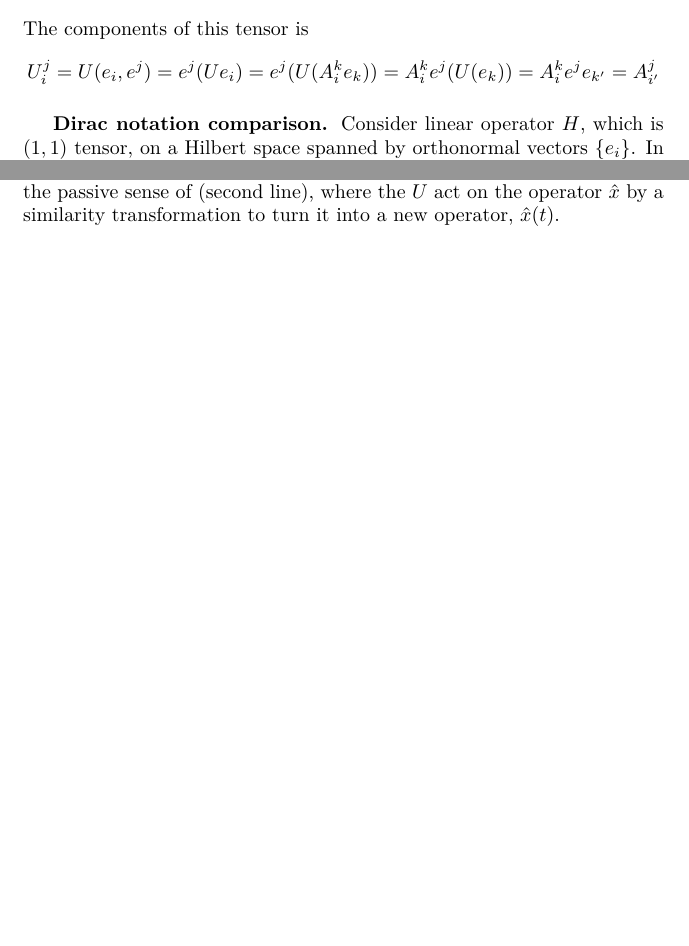
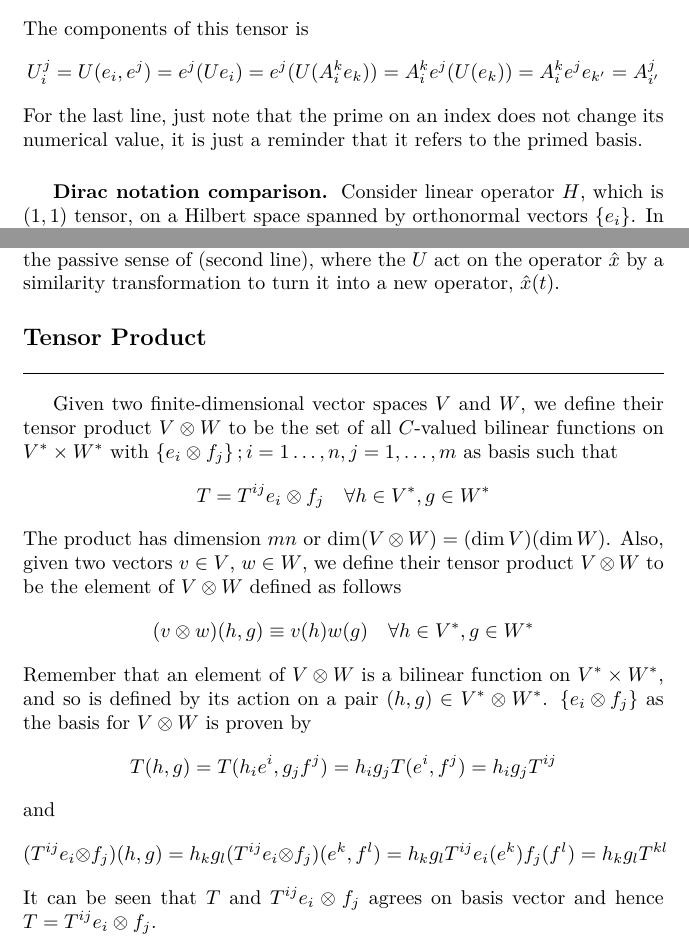
Before and after one commit to JohanesFaustus/PhysicalMathematics, a LaTeX thesis (Main.tex, which reads Chapter/AnalyticApproach/Tensor/tensor.tex): two parts of pages 209 and 214 of 295, joined at a grey line, cut so that both start at the same text, the shorter picture padded with empty space. Compiled offline with pdfLaTeX.

Commit message:
added tensor prod

```diff
--- a/Chapter/AnalyticApproach/Tensor/tensor.tex
+++ b/Chapter/AnalyticApproach/Tensor/tensor.tex
@@ -72,6 +72,7 @@ The components of this tensor is
 \begin{equation*}
       U^{j}_{i} = U(e_{i}, e^{j}) = e^{j}(U e_{i}) = e^{j}(U(A^{k}_{i} e_{k})) = A^{k}_{i} e^{j}(U(e_{k})) = A^{k}_{i} e^{j} e_{k'} = A^{j}_{i'}
 \end{equation*}
+For the last line, just note that the prime on an index does not change its numerical value, it is just a reminder that it refers to the primed basis.
 
 \subsubsection{Dirac notation comparison.}
 Consider linear operator $H$, which is $(1,1)$ tensor, on a Hilbert space spanned by orthonormal vectors $\{e_i \}$.
@@ -308,4 +309,29 @@ Consider the time-evolution operator $U$, the evolution of quantum state is
                                  & =  \left(\langle \psi | U^{\dagger}\right) \hat{x} \left(U | \psi \rangle\right),
 \end{align*}
 $U$ can be interpreted in two ways: in the active sense of (first line), in which the $U$ act on the vectors and change them into new vectors, and in the passive sense of (second line), where the $U$ act on the operator $\hat{x}$ by a similarity transformation to turn it into a new operator, $\hat{x}(t)$.
+
+\subsection{Tensor Product}
+Given two finite-dimensional vector spaces $V$ and $W$, we define their tensor product $V \otimes W$ to be the set of all $C$-valued bilinear functions on $V ^* \times W ^*$ with $\left\{ e_i \otimes f_j \right\}; i=1\dots,n,j=1,\dots ,m $ as basis such that
+\begin{equation*}
+      T=T^{ij} e_i \otimes f_j \quad \forall h \in V^*, g \in W^*
+\end{equation*}
+The product has dimension $mn$ or $\dim(V \otimes W) = (\dim V)(\dim W)$.
+Also, given two vectors $v \in V $, $w \in W$, we define their tensor product $V \otimes W$ to be the element of $V \otimes W$ defined as follows
+\begin{equation*}
+      (v \otimes w)(h, g) \equiv v(h)w(g) \quad \forall h \in V^*, g \in W^*
+\end{equation*}
+Remember that an element of $V \otimes W$ is a bilinear function on $V ^* \times  W ^*$, and so is defined by its action on a pair $(h, g) \in V ^* \otimes W ^*$.
+$\left\{ e_i \otimes f_j \right\}$ as the basis for $V \otimes W$ is proven by
+\begin{equation*}
+      T(h, g) =  T(h_i e^i,g_j f^j) = h_i g_j T(e^i, f^j) = h_i g_j T^{ij}
+\end{equation*}
+and
+\begin{equation*}
+      (T^{ij} e_i \otimes f_j)(h, g)
+      = h_kg_l(T^{ij} e_i \otimes f_j) (e^k, f^l)
+      = h_kg_lT^{ij} e_i (e^k) f_j (f^l)
+      = h_kg_lT^{kl}
+\end{equation*}
+It can be seen that $T$ and $T^{ij} e_i \otimes f_j$ agrees on basis vector and hence $T=T^{ij} e_i \otimes f_j$.
+
 \end{document}
```
Also changed, not shown: Chapter/AnalyticApproach/Tensor/tensor.tex (2 more changed lines).
